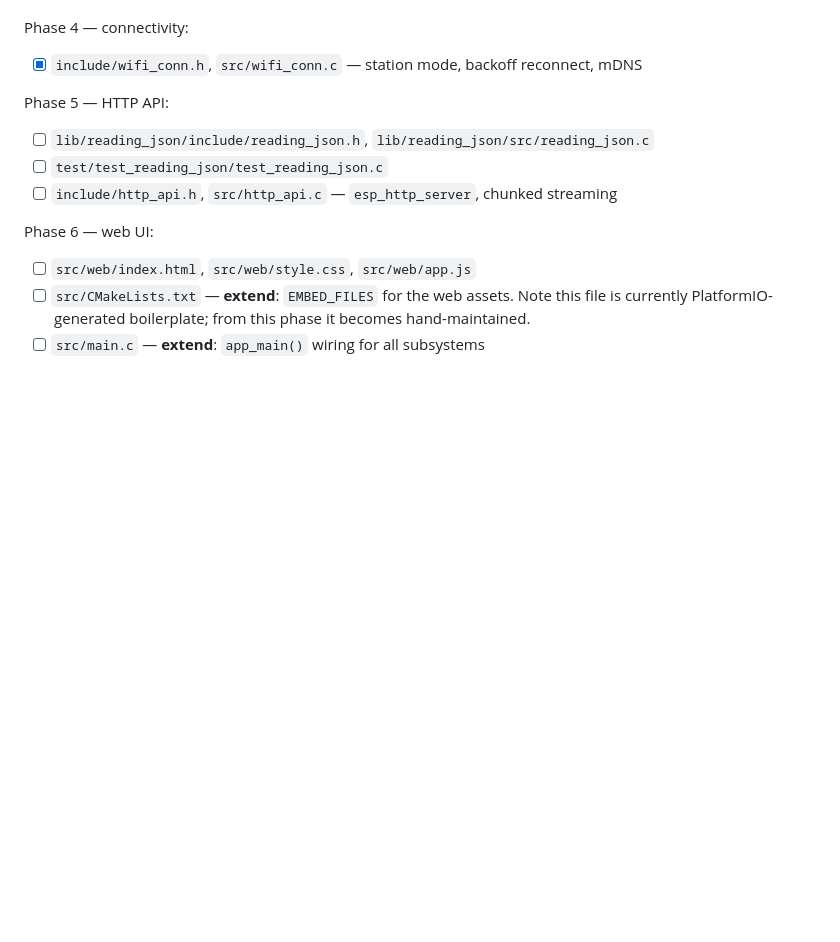
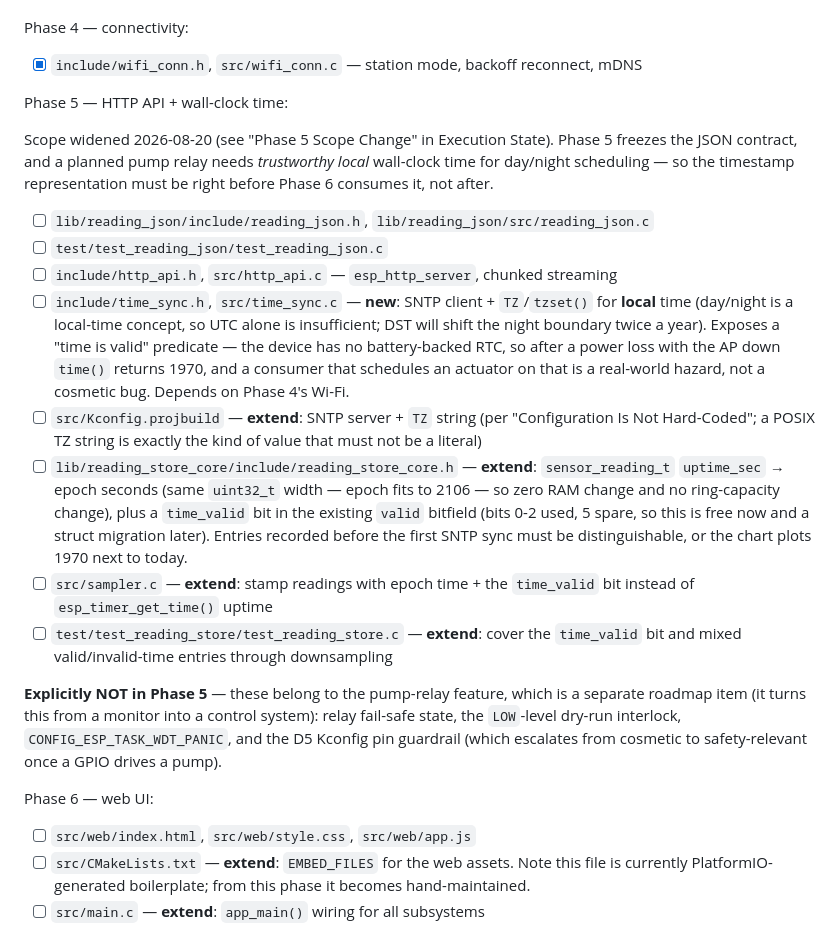
Before and after one commit to MrMophandle/Hydroponic_Monitor, a Markdown page: memory-bank/tasks/sensor-monitoring-dashboard.md, the part around one of its changes. Drawn GitHub-style; blank space fills up the shorter version.

```diff
--- a/memory-bank/tasks/sensor-monitoring-dashboard.md
+++ b/memory-bank/tasks/sensor-monitoring-dashboard.md
@@ -670,10 +670,39 @@ Phase 3 — sampler and store integration:
 Phase 4 — connectivity:
 - [x] `include/wifi_conn.h`, `src/wifi_conn.c` — station mode, backoff reconnect, mDNS
 
-Phase 5 — HTTP API:
+Phase 5 — HTTP API + wall-clock time:
+
+Scope widened 2026-08-20 (see "Phase 5 Scope Change" in Execution State). Phase 5 freezes the
+JSON contract, and a planned pump relay needs *trustworthy local* wall-clock time for day/night
+scheduling — so the timestamp representation must be right before Phase 6 consumes it, not after.
+
 - [ ] `lib/reading_json/include/reading_json.h`, `lib/reading_json/src/reading_json.c`
 - [ ] `test/test_reading_json/test_reading_json.c`
 - [ ] `include/http_api.h`, `src/http_api.c` — `esp_http_server`, chunked streaming
+- [ ] `include/time_sync.h`, `src/time_sync.c` — **new**: SNTP client + `TZ`/`tzset()` for
+      **local** time (day/night is a local-time concept, so UTC alone is insufficient; DST will
+      shift the night boundary twice a year). Exposes a "time is valid" predicate — the device
+      has no battery-backed RTC, so after a power loss with the AP down `time()` returns 1970,
+      and a consumer that schedules an actuator on that is a real-world hazard, not a cosmetic
+      bug. Depends on Phase 4's Wi-Fi.
+- [ ] `src/Kconfig.projbuild` — **extend**: SNTP server + `TZ` string (per
+      "Configuration Is Not Hard-Coded"; a POSIX TZ string is exactly the kind of value that
+      must not be a literal)
+- [ ] `lib/reading_store_core/include/reading_store_core.h` — **extend**: `sensor_reading_t`
+      `uptime_sec` → epoch seconds (same `uint32_t` width — epoch fits to 2106 — so zero RAM
+      change and no ring-capacity change), plus a `time_valid` bit in the existing `valid`
+      bitfield (bits 0-2 used, 5 spare, so this is free now and a struct migration later).
+      Entries recorded before the first SNTP sync must be distinguishable, or the chart plots
+      1970 next to today.
+- [ ] `src/sampler.c` — **extend**: stamp readings with epoch time + the `time_valid` bit
+      instead of `esp_timer_get_time()` uptime
+- [ ] `test/test_reading_store/test_reading_store.c` — **extend**: cover the `time_valid` bit
+      and mixed valid/invalid-time entries through downsampling
+
+**Explicitly NOT in Phase 5** — these belong to the pump-relay feature, which is a separate
+roadmap item (it turns this from a monitor into a control system): relay fail-safe state, the
+`LOW`-level dry-run interlock, `CONFIG_ESP_TASK_WDT_PANIC`, and the D5 Kconfig pin guardrail
+(which escalates from cosmetic to safety-relevant once a GPIO drives a pump).
 
 Phase 6 — web UI:
 - [ ] `src/web/index.html`, `src/web/style.css`, `src/web/app.js`
```
Also changed, not shown: other parts of memory-bank/tasks/sensor-monitoring-dashboard.md (+34 -2 lines).
